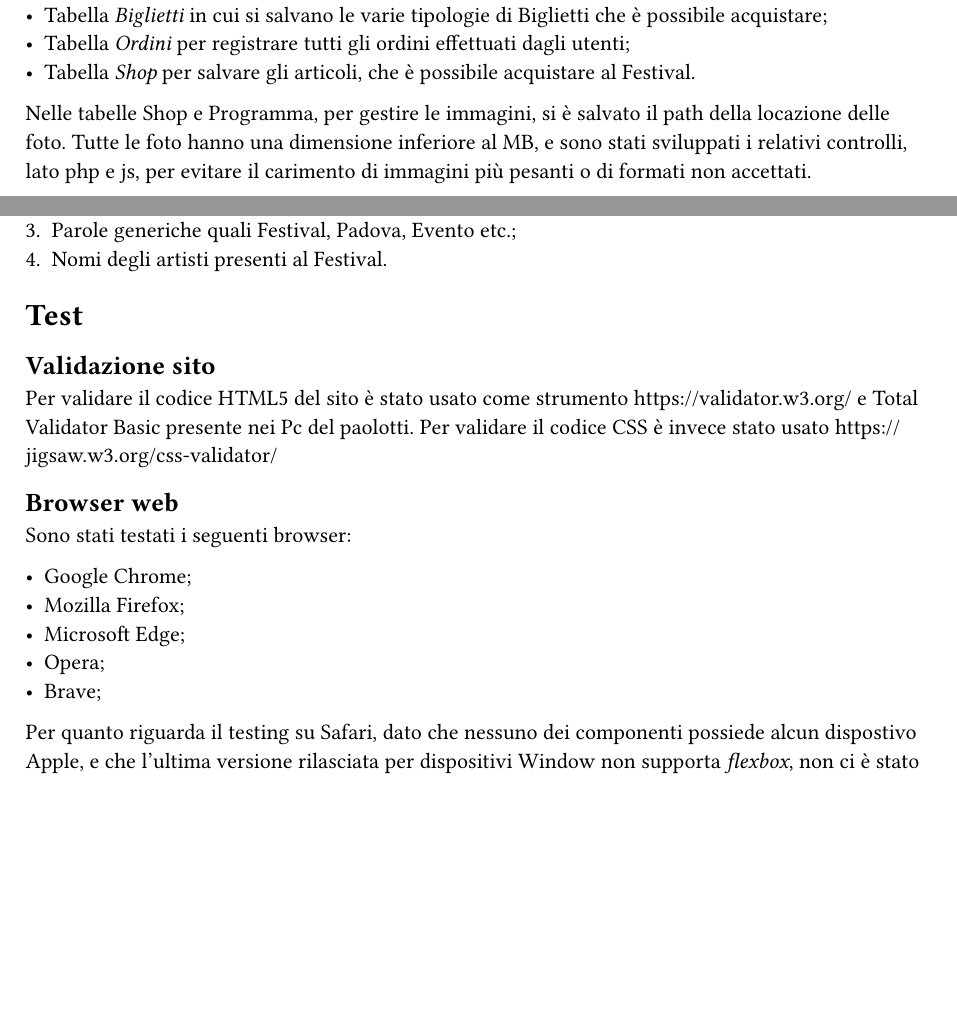
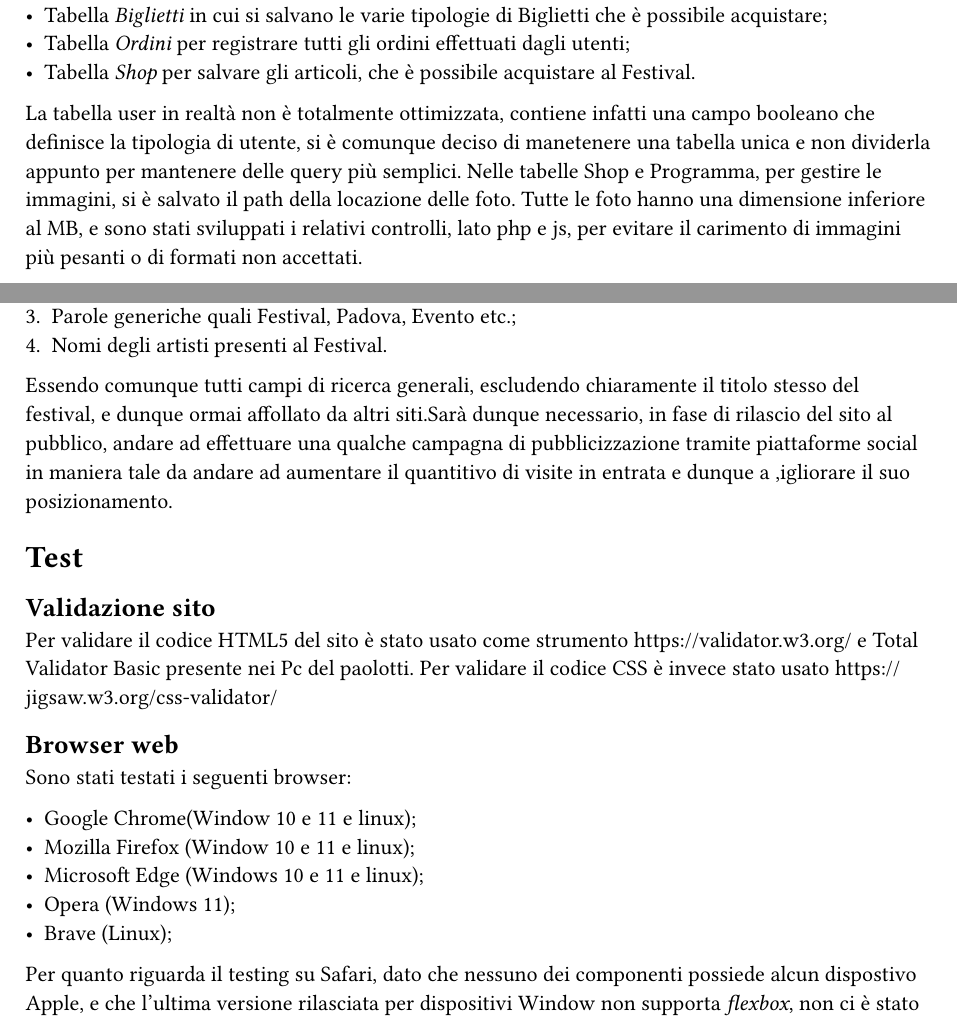
Before and after one commit to lonewalker0/progetto-tecweb, a Typst document (DocsSrc/content.typ): two parts of pages 5 and 6 of 8, joined at a grey line, cut so that both start at the same text, the shorter picture padded with empty space. Compiled offline with Typst 0.15.

Commit message:
relazione

```diff
--- a/DocsSrc/content.typ
+++ b/DocsSrc/content.typ
@@ -159,8 +159,9 @@ Come Database si è deciso di usare MYSql, classico database di tipo relazionale
  - Tabella _Ordini_ per registrare tutti gli ordini effettuati dagli utenti;
  - Tabella _Shop_ per salvare gli articoli, che è possibile acquistare al Festival.
 
- Nelle tabelle Shop e Programma, per gestire le immagini, si è salvato il path della locazione delle foto.
- Tutte le foto hanno una dimensione inferiore al MB, e sono stati sviluppati i relativi controlli, lato php e js, per evitare il carimento di immagini più pesanti o di formati non accettati.
+La tabella user in realtà non è totalmente ottimizzata, contiene infatti una campo booleano che definisce la tipologia di utente, si è comunque deciso di manetenere una tabella unica e non dividerla appunto per mantenere delle query più semplici.
+Nelle tabelle Shop e Programma, per gestire le immagini, si è salvato il path della locazione delle foto.
+Tutte le foto hanno una dimensione inferiore al MB, e sono stati sviluppati i relativi controlli, lato php e js, per evitare il carimento di immagini più pesanti o di formati non accettati.
 
 
 = SEO
@@ -180,6 +181,8 @@ Vengono di seguito elencate, in ordine di importanza, le ricerche a cui il sito
   + Parole generiche quali Festival, Padova, Evento etc.;
   + Nomi degli artisti presenti al Festival.
 
+Essendo comunque tutti campi di ricerca generali, escludendo chiaramente il titolo stesso del festival, e dunque ormai affollato da altri siti.Sarà dunque necessario, in fase di rilascio del sito al pubblico, andare ad effettuare una qualche campagna di pubblicizzazione tramite piattaforme social in maniera tale da andare ad aumentare il quantitivo di visite in entrata e dunque a ,igliorare il suo posizionamento.
+
 = Test
 
 == Validazione sito
@@ -189,3 +192,8 @@ Per validare il codice CSS è invece stato usato #link("https://jigsaw.w3.org/cs
 == Browser web
 Sono stati testati i seguenti browser:
 
+  - Google Chrome(Window 10 e 11 e linux);
+  - Mozilla Firefox (Window 10 e 11 e linux);
+  - Microsoft Edge (Windows 10 e 11 e linux);
+  - Opera (Windows 11);
+  - Brave (Linux);
```
Also changed, not shown: DocsSrc/content.typ (18 more changed lines).
